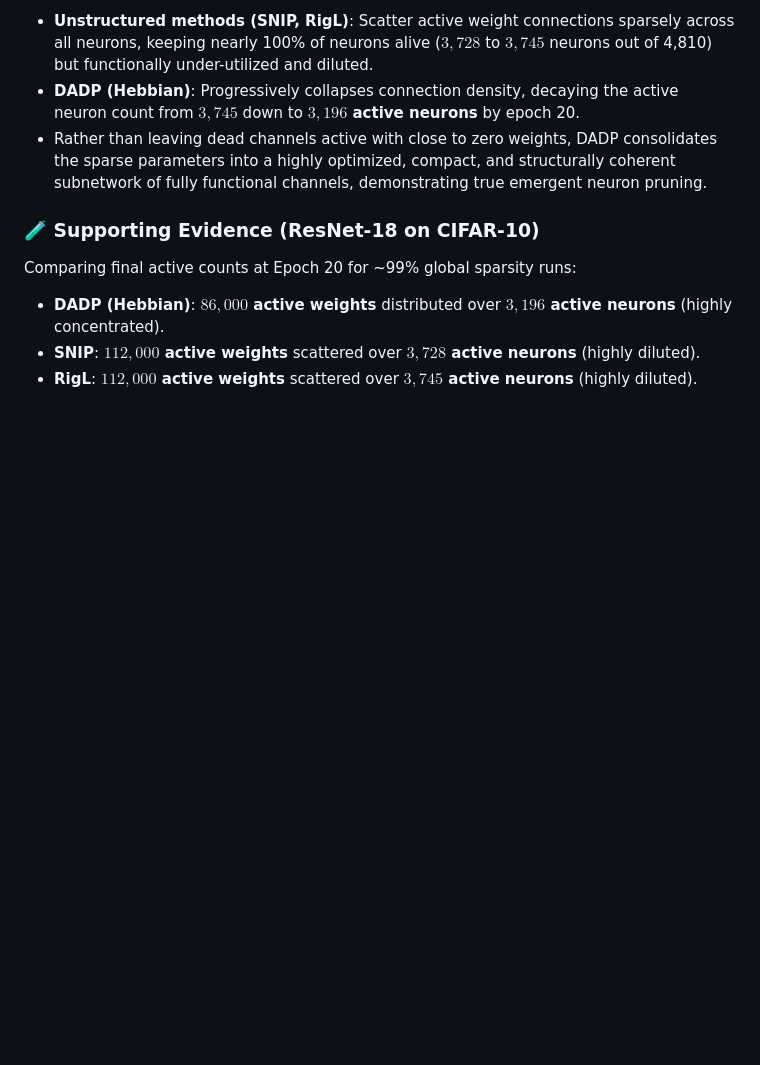
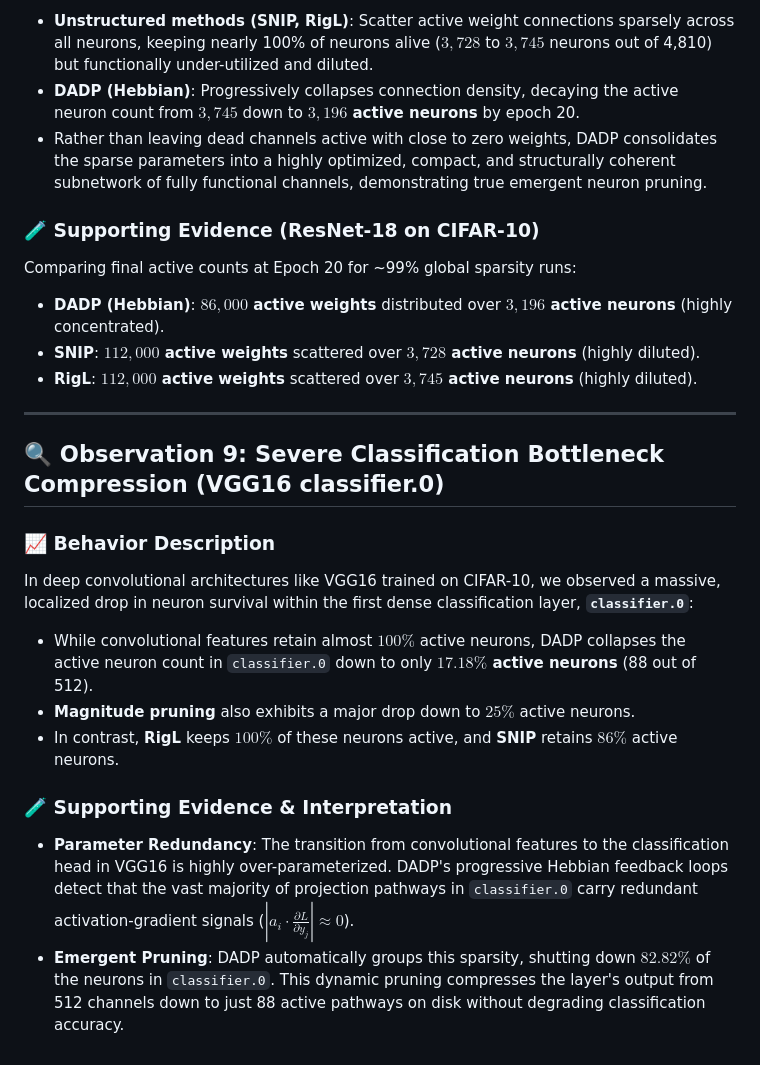
Before and after one commit to bhushan1729/hebbian_learning, a Markdown page: observations.md, the part around the change. Rendered like a GitHub page; blank space fills up the shorter version.

Commit message:
docs: add Observation 9 to observations.md detailing VGG16 classifier.0 bottleneck compression

```diff
--- a/observations.md
+++ b/observations.md
@@ -182,3 +182,17 @@ Comparing final active counts at Epoch 20 for ~99% global sparsity runs:
 *   **DADP (Hebbian)**: **$86,000$ active weights** distributed over **$3,196$ active neurons** (highly concentrated).
 *   **SNIP**: **$112,000$ active weights** scattered over **$3,728$ active neurons** (highly diluted).
 *   **RigL**: **$112,000$ active weights** scattered over **$3,745$ active neurons** (highly diluted).
+
+---
+
+## 🔍 Observation 9: Severe Classification Bottleneck Compression (VGG16 classifier.0)
+
+### 📈 Behavior Description
+In deep convolutional architectures like VGG16 trained on CIFAR-10, we observed a massive, localized drop in neuron survival within the first dense classification layer, **`classifier.0`**:
+*   While convolutional features retain almost $100\%$ active neurons, DADP collapses the active neuron count in `classifier.0` down to only **$17.18\%$ active neurons** (88 out of 512).
+*   **Magnitude pruning** also exhibits a major drop down to **$25\%$** active neurons.
+*   In contrast, **RigL** keeps **$100\%$** of these neurons active, and **SNIP** retains **$86\%$** active neurons.
+
+### 🧪 Supporting Evidence & Interpretation
+*   **Parameter Redundancy**: The transition from convolutional features to the classification head in VGG16 is highly over-parameterized. DADP's progressive Hebbian feedback loops detect that the vast majority of projection pathways in `classifier.0` carry redundant activation-gradient signals ($|a_i \cdot \frac{\partial L}{\partial y_j}| \approx 0$).
+*   **Emergent Pruning**: DADP automatically groups this sparsity, shutting down $82.82\%$ of the neurons in `classifier.0`. This dynamic pruning compresses the layer's output from 512 channels down to just 88 active pathways on disk without degrading classification accuracy.
```
